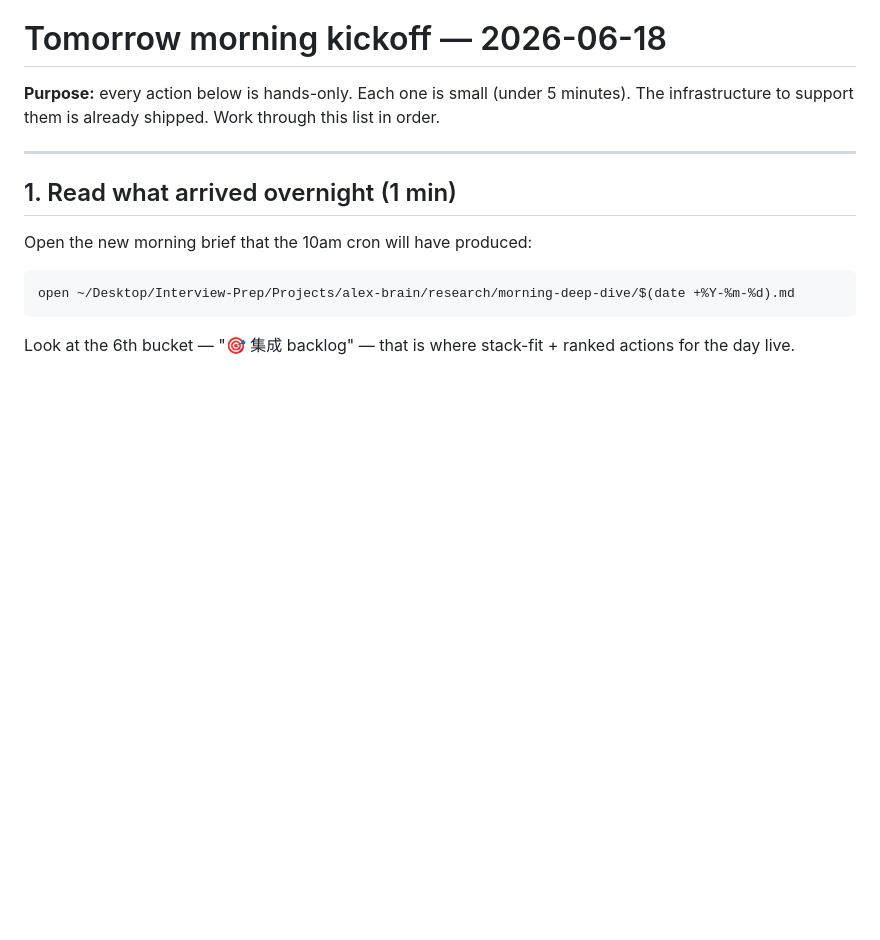
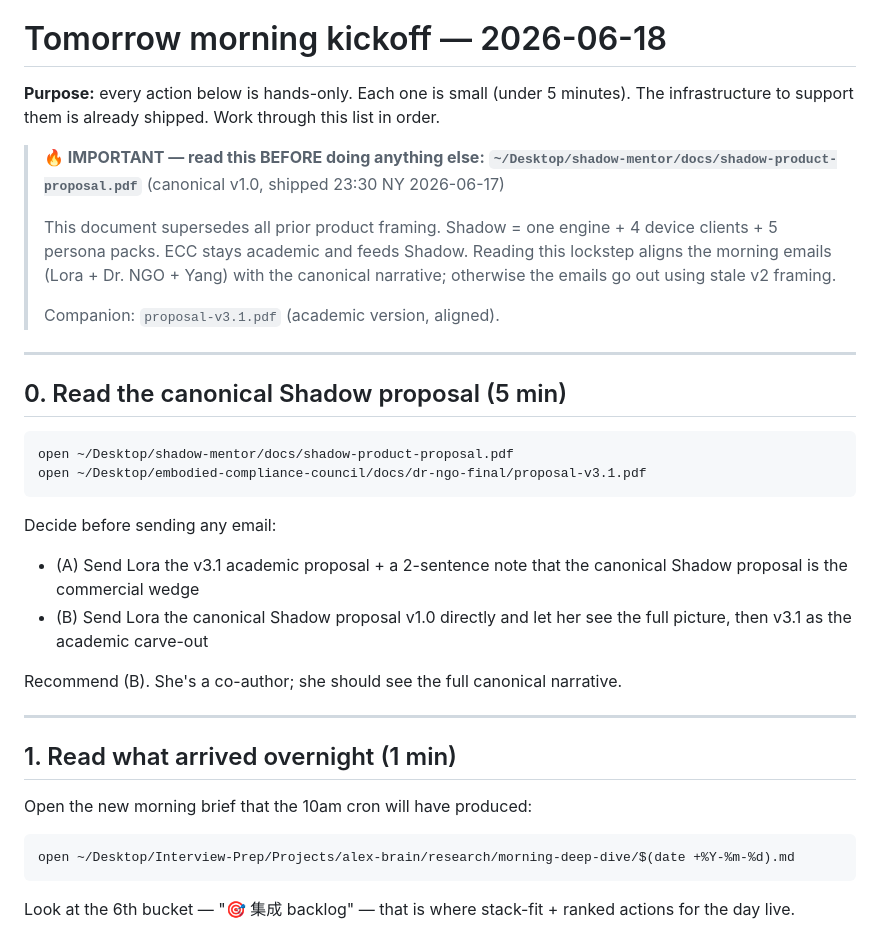
Before and after one commit to alex-jb/embodied-compliance-council, a Markdown page: docs/2026-06-18-morning-kickoff.md, the part around the change. Rendered like a GitHub page; blank space fills up the shorter version.

Commit message:
docs(kickoff): prepend Section 0 — read canonical Shadow proposal first
Morning kickoff doc now points Alex to read Shadow canonical proposal
v1.0 + ECC proposal v3.1 BEFORE sending any morning emails (Lora /
Dr. NGO / Yang). Without this gate, emails go out using stale v2
framing that doesn't match the late-evening pivot.

Recommends sending Lora the full canonical Shadow proposal (option B)
since she's a co-author and should see the unified product narrative
the academic deliverable feeds into.

````diff
--- a/docs/2026-06-18-morning-kickoff.md
+++ b/docs/2026-06-18-morning-kickoff.md
@@ -1,6 +1,28 @@
 # Tomorrow morning kickoff — 2026-06-18
 
 **Purpose:** every action below is hands-only. Each one is small (under 5 minutes). The infrastructure to support them is already shipped. Work through this list in order.
+
+> **🔥 IMPORTANT — read this BEFORE doing anything else:**
+> **`~/Desktop/shadow-mentor/docs/shadow-product-proposal.pdf`** (canonical v1.0, shipped 23:30 NY 2026-06-17)
+>
+> This document supersedes all prior product framing. Shadow = one engine + 4 device clients + 5 persona packs. ECC stays academic and feeds Shadow. Reading this lockstep aligns the morning emails (Lora + Dr. NGO + Yang) with the canonical narrative; otherwise the emails go out using stale v2 framing.
+>
+> Companion: `proposal-v3.1.pdf` (academic version, aligned).
+
+---
+
+## 0. Read the canonical Shadow proposal (5 min)
+
+```bash
+open ~/Desktop/shadow-mentor/docs/shadow-product-proposal.pdf
+open ~/Desktop/embodied-compliance-council/docs/dr-ngo-final/proposal-v3.1.pdf
+```
+
+Decide before sending any email:
+- (A) Send Lora the v3.1 academic proposal + a 2-sentence note that the canonical Shadow proposal is the commercial wedge
+- (B) Send Lora the canonical Shadow proposal v1.0 directly and let her see the full picture, then v3.1 as the academic carve-out
+
+Recommend (B). She's a co-author; she should see the full canonical narrative.
 
 ---
 
````
